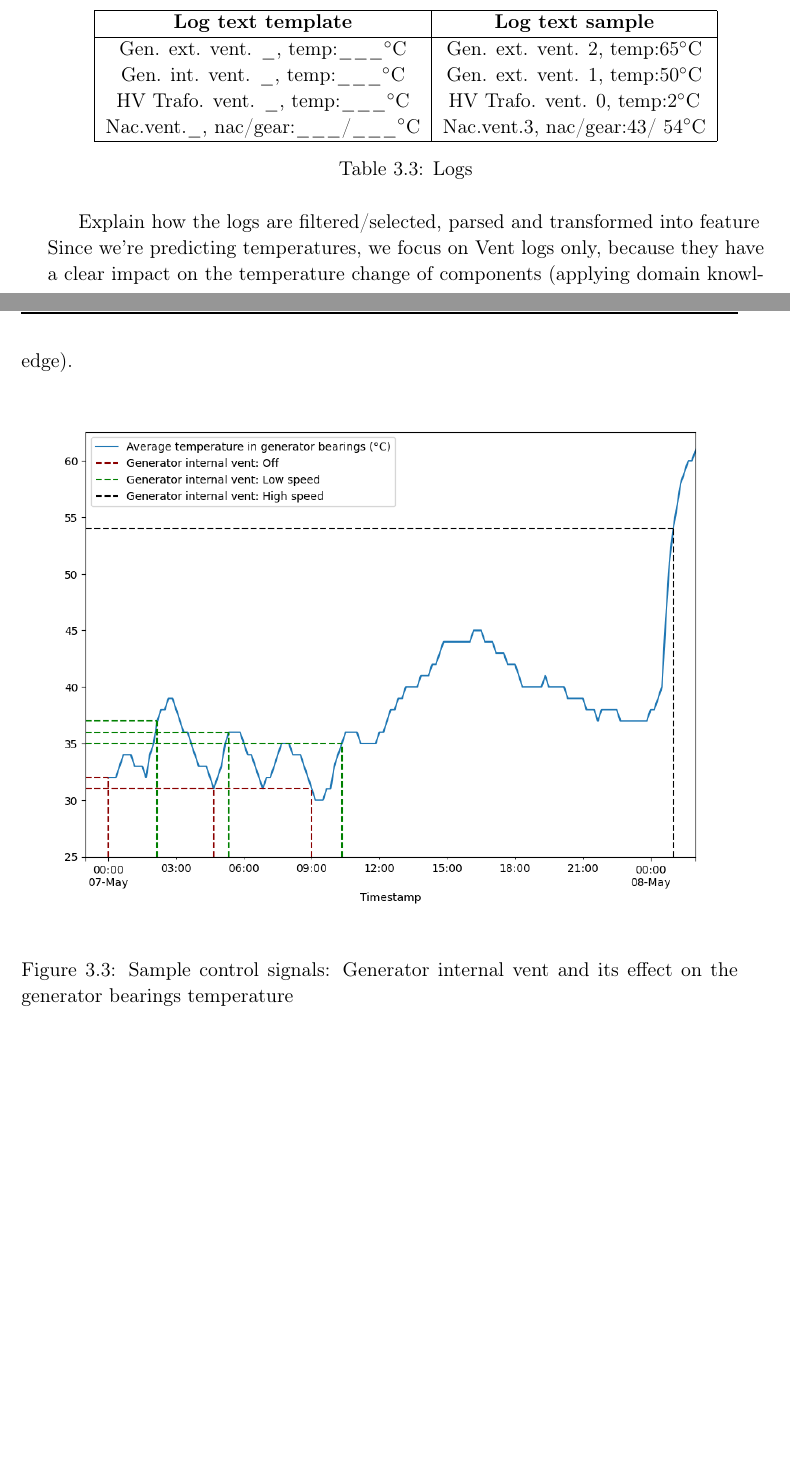
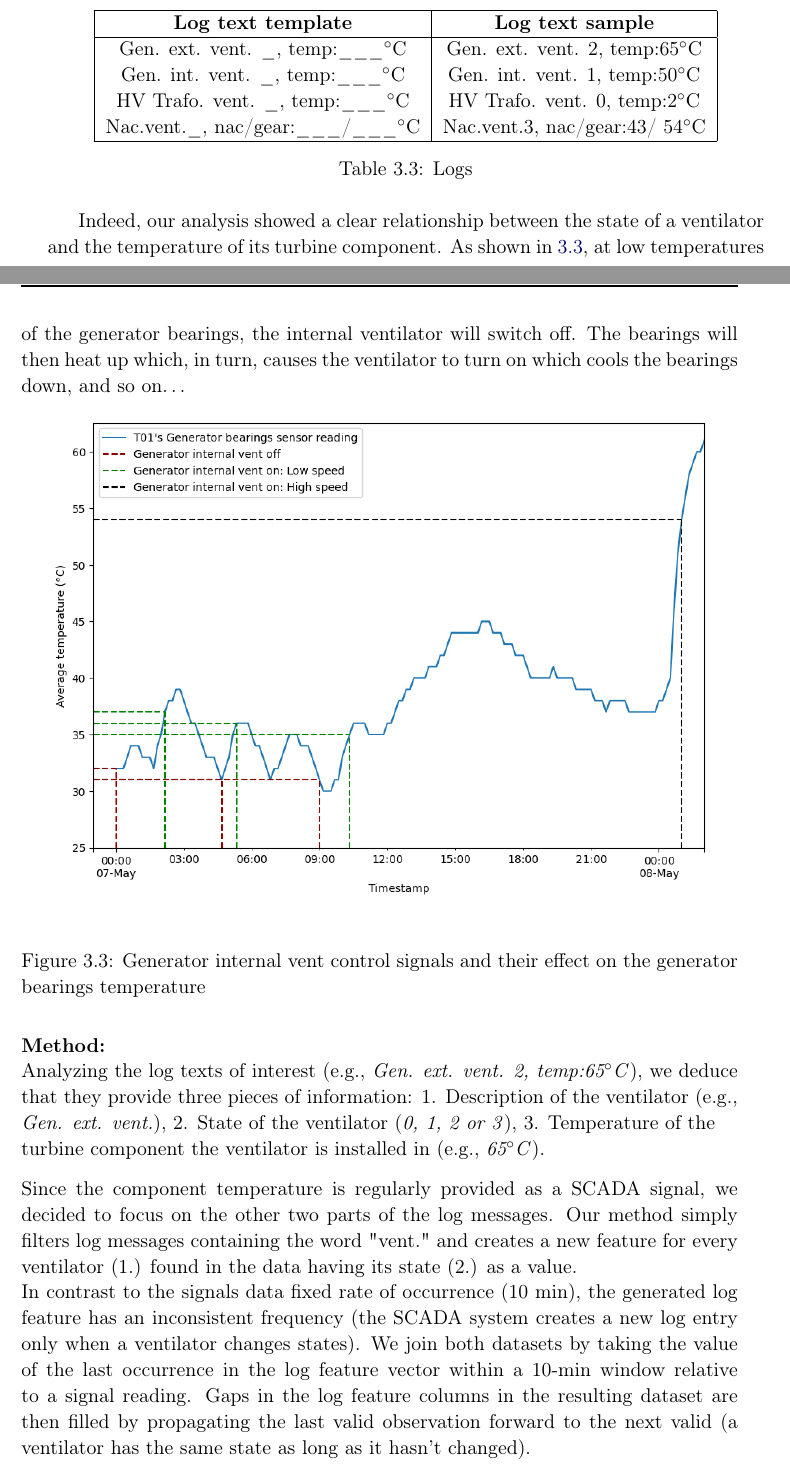
Before and after one commit to mohamedsamy95/MA-Thesis-Documentation, a LaTeX thesis (Thesis.tex, which reads Methods.tex): two parts of pages 17 and 18 of 29, joined at a grey line, cut so that both start at the same text, the shorter picture padded with empty space. Compiled offline with pdfLaTeX.

Commit message:
Finishing manual log method

```diff
--- a/Methods.tex
+++ b/Methods.tex
@@ -133,20 +134,35 @@ We will explain each approach in depth.
        \textbf{Log text template} & \textbf{Log text sample}\\
        \hline
        Gen. ext. vent. \_, temp:\_\_\_\degree C & Gen. ext. vent. 2, temp:65\degree C \\
-       Gen. int. vent. \_, temp:\_\_\_\degree C & Gen. ext. vent. 1, temp:50\degree C \\
+       Gen. int. vent. \_, temp:\_\_\_\degree C & Gen. int. vent. 1, temp:50\degree C \\
        HV Trafo. vent. \_, temp:\_\_\_\degree C & HV Trafo. vent. 0, temp:2\degree C \\
        Nac.vent.\_, nac/gear:\_\_\_/\_\_\_\degree C & Nac.vent.3, nac/gear:43/ 54\degree C \\
-  \hline
-  \end{tabular}
-  \caption{Logs}
+      \hline
+    \end{tabular}
+    \caption{Logs}
       \label{tab:logs}
-\end{table}
-    Explain how the logs are filtered/selected, parsed and transformed into feature\\
-    Since we're predicting temperatures, we focus on Vent logs only, because they have a clear impact on the temperature change of components (applying domain knowledge).\\
+    \end{table}
+
+    Indeed, our analysis showed a clear relationship between the state of a ventilator and the temperature of its turbine component.
+    As shown in \ref{fig:vent}, at low temperatures of the generator bearings, the internal ventilator will switch off. The bearings will then heat up which, in turn, causes
+    the ventilator to turn on which cools the bearings down, and so on\dots
+
     \begin{figure}[!htbp]
       \begin{center}
         \includegraphics[scale=0.6]{Methods/Vent_Signals.png}
       \end{center}
-      \caption{Sample control signals: Generator internal vent and its effect on the generator bearings temperature}
+      \caption{Generator internal vent control signals and their effect on the generator bearings temperature}
       \label{fig:vent}
     \end{figure}
+
+    \begin{flushleft}
+      \textbf{Method:}\\
+      Analyzing the log texts of interest (e.g., \emph{Gen. ext. vent. 2, temp:65\degree C}), we deduce that they provide three pieces of information:
+      1. Description of the ventilator (e.g., \emph{Gen. ext. vent.}), 2. State of the ventilator (\emph{0, 1, 2 or 3}),
+      3. Temperature of the turbine component the ventilator is installed in (e.g., \emph{65\degree C}).
+    \end{flushleft}
+    Since the component temperature is regularly provided as a SCADA signal, we decided to focus on the other two parts of the log messages.
+    Our method simply filters log messages containing the word "vent." and creates a new feature for every ventilator (1.) found in the data having its state (2.) as a value.\\
+    In contrast to the signals data fixed rate of occurrence (10 min), the generated log feature has an inconsistent frequency (the SCADA system creates a new log entry only
+    when a ventilator changes states). We join both datasets by taking the value of the last occurrence in the log feature vector within a 10-min window relative to a signal reading.
+    Gaps in the log feature columns in the resulting dataset are then filled by propagating the last valid observation forward to the next valid (a ventilator has the same state as long as it hasn't changed).
```
Also changed, not shown: Thesis.pdf, images/Methods/Vent_Signals.png, Methods.tex (23 more changed lines), 7 other files.
